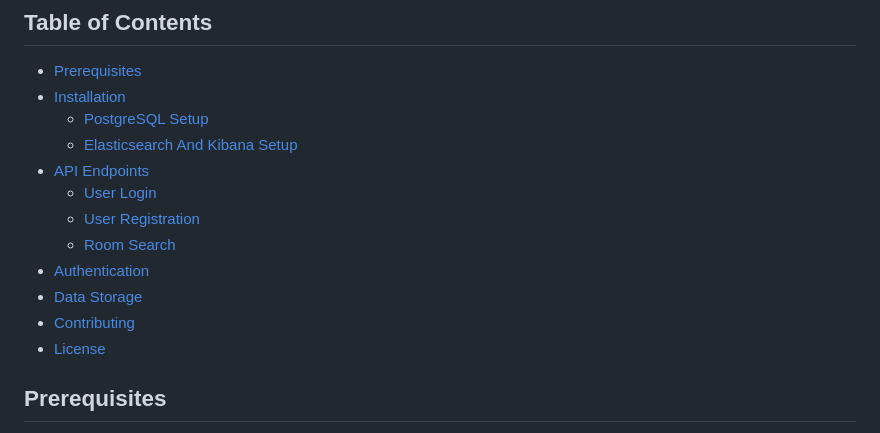
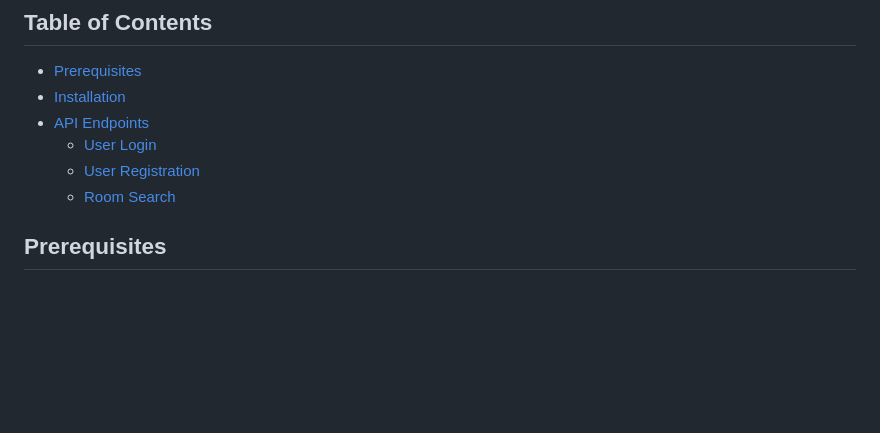
Before and after one commit to imnahmed17/flask-assignment, a Markdown page: README.md, the part around the change. Drawn GitHub-style; blank space fills up the shorter version.

```diff
--- a/README.md
+++ b/README.md
@@ -6,16 +6,10 @@ The Flask Assignment API is a RESTful web service built using Flask and Flask-RE
 
 - [Prerequisites](#prerequisites)
 - [Installation](#installation)
-  - [PostgreSQL Setup](#postgresql-setup)
-  - [Elasticsearch And Kibana Setup](#elasticsearch-and-kibana-setup)
 - [API Endpoints](#api-endpoints)
   - [User Login](#user-login)
   - [User Registration](#user-registration)
   - [Room Search](#room-search)
-- [Authentication](#authentication)
-- [Data Storage](#data-storage)
-- [Contributing](#contributing)
-- [License](#license)
 
 ## Prerequisites
 
```
